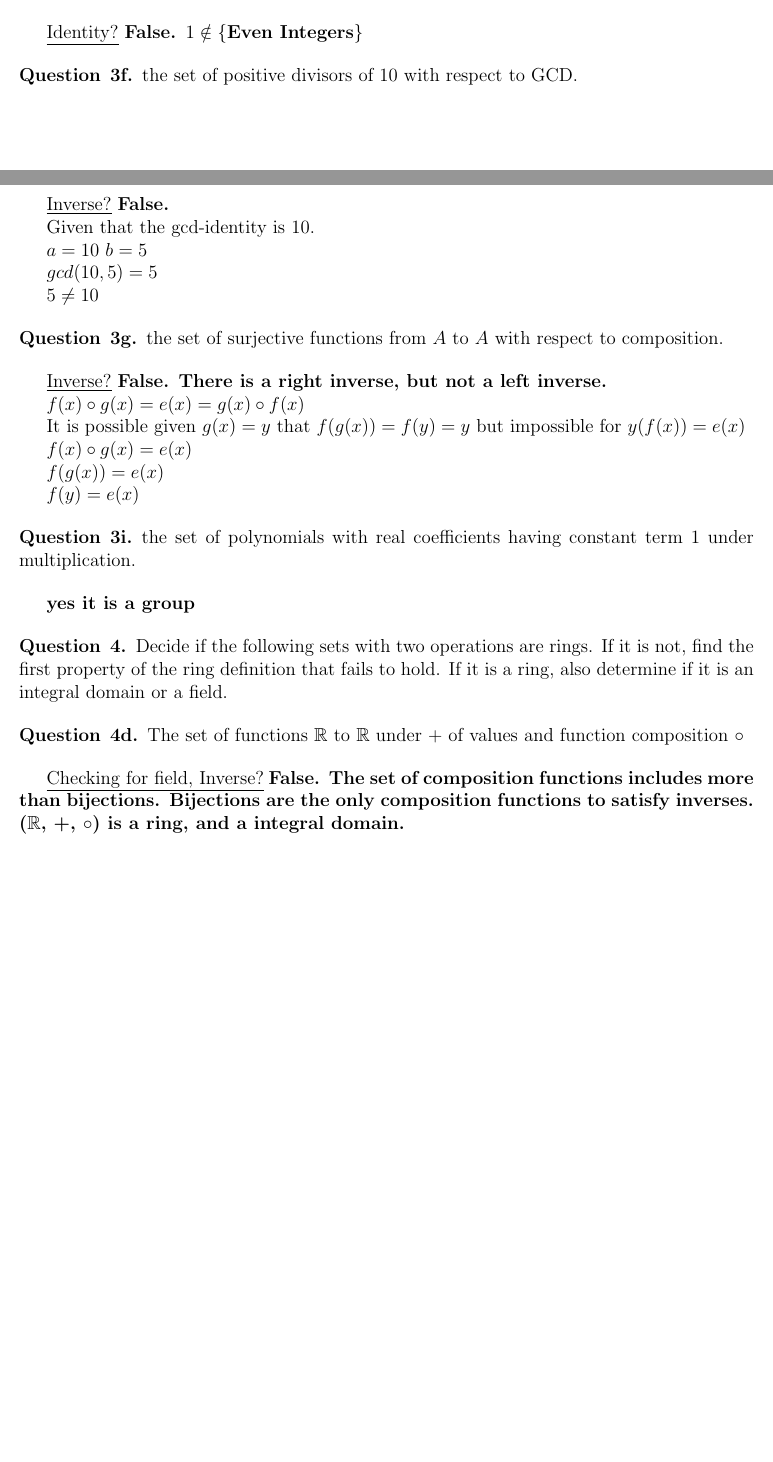
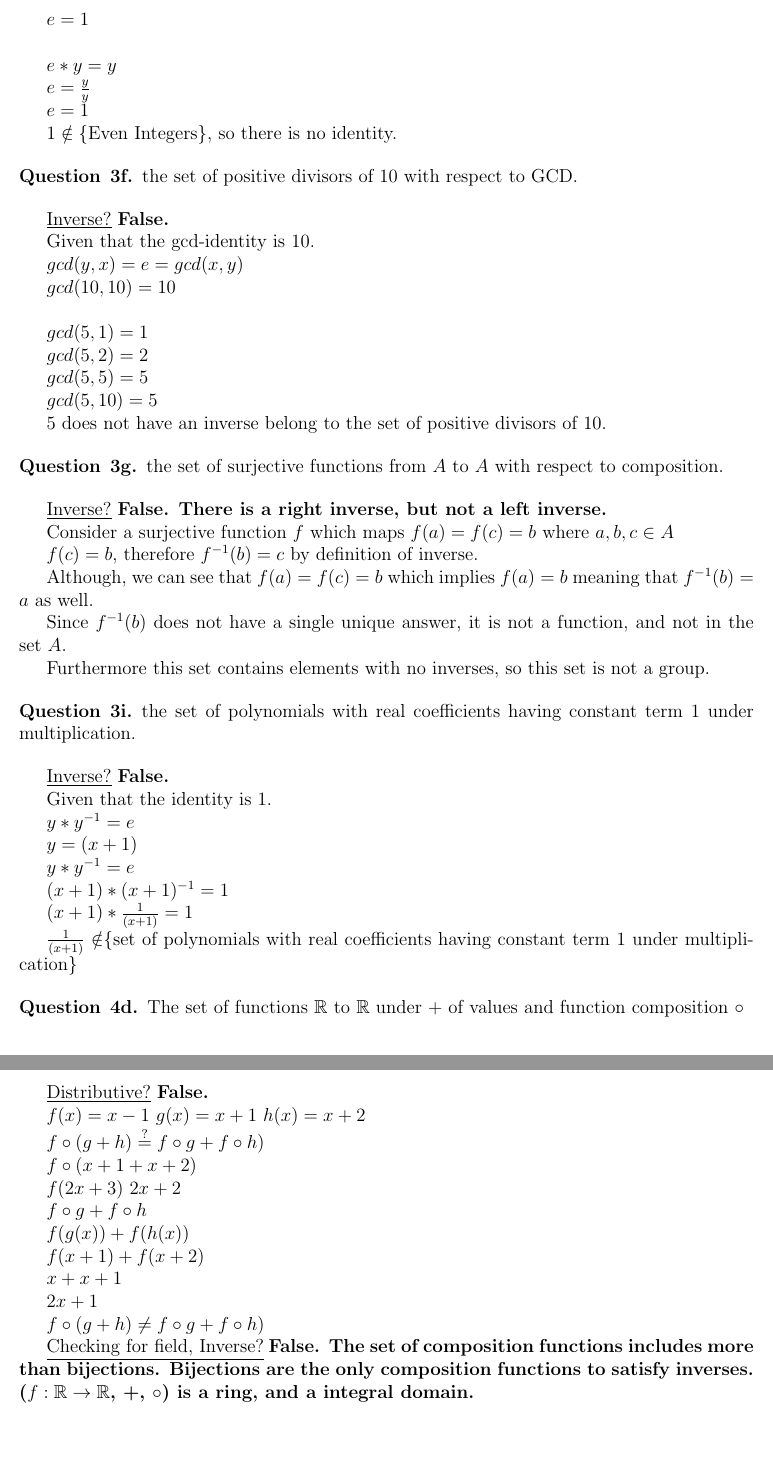
Before and after one commit to quinnjn/School, a LaTeX document (A2-fixed.tex): two parts of pages 1 and 2 of 2 before the commit and two parts of pages 2 and 3 of 3 after it, joined at a grey line, cut at the place of the change, the shorter picture padded with empty space. Compiled offline with pdfLaTeX.

Commit message:
Finished A2-fixed

```diff
--- a/A2-fixed.tex
+++ b/A2-fixed.tex
@@ -149,4 +149,3 @@ $\frac{1}{6} \notin \Z^+$. This holds for all values of $z,y$ except, in the cas
 the set of even integers with respect to multiplication
 \end{question}
 
-\underline{Identity?} \textbf{False. $1 \notin \{$Even Integers$\}$}
@@ -153,3 +160,12 @@ the set of even integers with respect to multiplication
+$e = 1$\\
+
+$e * y = y$
+
+$e = \frac{y}{y}$
+
+$e = 1$
+
+$1 \notin \{$Even Integers\}, so there is no identity.
 
 \begin{question}{3f}
 the set of positive divisors of 10 with respect to GCD.
@@ -159,11 +175,20 @@ the set of positive divisors of 10 with respect to GCD.
 
 Given that the gcd-identity is 10.
 
-$a=10$ $b=5$
+$gcd(y,x) = e = gcd(x,y)$
 
-$gcd(10,5) = 5$
+$gcd(10,10) = 10$ \\
 
-$5 \neq 10$
+$gcd(5,1) 	= 1$
+
+$gcd(5,2) 	= 2$
+
+$gcd(5,5) 	= 5$
+
+$gcd(5,10) 	= 5$
+
+$5$ does not have an inverse belong to the set of {positive divisors of 10}.
+
 
 \begin{question}{3g}
 the set of surjective functions from $A$ to $A$ with respect to composition.
@@ -171,35 +196,71 @@ the set of surjective functions from $A$ to $A$ with respect to composition.
 
 \underline{Inverse?} \textbf{False. There is a right inverse, but not a left inverse.}
 
-$f(x) \circ g(x) = e(x) = g(x) \circ f(x)$
+Consider a surjective function $f$ which maps $f(a)=f(c)=b$ where $a,b,c \in A$
 
-It is possible given $g(x) = y$ that $f(g(x)) = f(y) = y$ but impossible for $y(f(x)) = e(x)$
+$f(c)=b$, therefore $f^{-1}(b) = c$ by definition of inverse.
 
-$f(x) \circ g(x) = e(x)$
+Although, we can see that $f(a)=f(c)=b$ which implies $f(a)=b$ meaning that $f^{-1}(b) = a$ as well.
 
-$f(g(x)) = e(x)$
+Since $f^{-1}(b)$ does not have a single unique answer, it is not a function, and not in the set $A$.
 
-$f(y) = e(x)$
+Furthermore this set contains elements with no inverses, so this set is not a group.
 
 \begin{question}{3i}
 the set of polynomials with real coefficients having constant term 1 under multiplication.
 \end{question}
 
-\textbf{yes it is a group}
+\underline{Inverse?} \textbf{False.}
+
+Given that the identity is 1.
+
+$y * y^{-1} = e$
+
+$y = (x+1)$
+
+$y * y^{-1} = e$
+
+$(x+1) * (x+1)^{-1} = 1$
+
+$(x+1) * \frac{1}{(x+1)} = 1$
+
+$\frac{1}{(x+1)} \notin $\{set of polynomials with real coefficients having constant term 1 under multiplication\}
 
 % --------------------------------------------------------------
 %                         Q4
 % --------------------------------------------------------------
 
-\begin{question}{4}
-Decide if the following sets with two operations are rings. If it is not, find the first property of the ring definition that fails to hold. If it is a ring, also determine if it is an integral domain or a field.
-\end{question}
-
 \begin{question}{4d}
 The set of functions $\R$ to $\R$ under + of values and function composition $\circ$
 \end{question}
 
-\underline{Checking for field, Inverse?} \textbf{False. The set of composition functions includes more than bijections. Bijections are the only composition functions to satisfy inverses. ($\R$, +, $\circ$) is a ring, and a integral domain.}
+\underline{Distributive?} \textbf{False.}
+
+$f(x) = x-1$
+$g(x) = x+1$
+$h(x) = x+2$
+
+$f \circ (g+h) \stackrel{?}{=} f \circ g + f \circ h)$
+
+$f \circ (x+1+x+2)$
+
+$f(2x+3)$
+$2x+2$
+
+$f \circ g + f \circ h$
+
+$f(g(x)) + f(h(x))$
+
+$f(x+1) + f(x+2)$
+
+$x + x+1$
+
+$2x+1$
+
+$f \circ (g+h) \neq f \circ g + f \circ h)$
+
+
+\underline{Checking for field, Inverse?} \textbf{False. The set of composition functions includes more than bijections. Bijections are the only composition functions to satisfy inverses. ({$f : \R \rightarrow \R$}, +, $\circ$) is a ring, and a integral domain.}
 
 % --------------------------------------------------------------
 %                         End Document
```
Also changed, not shown: A2.tex (+4 -1 lines), A2-fixed.tex (8 more changed lines).
